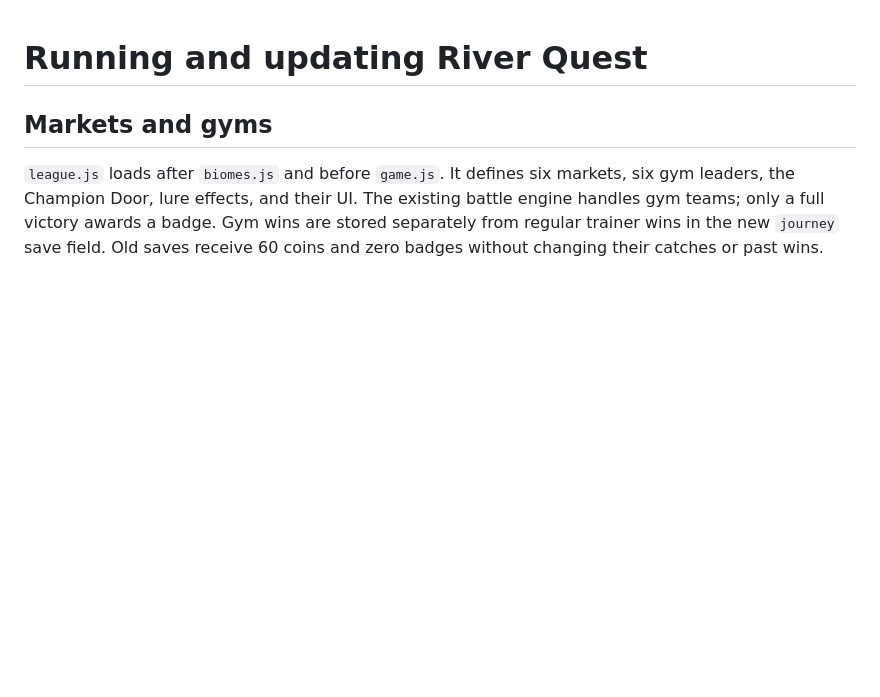
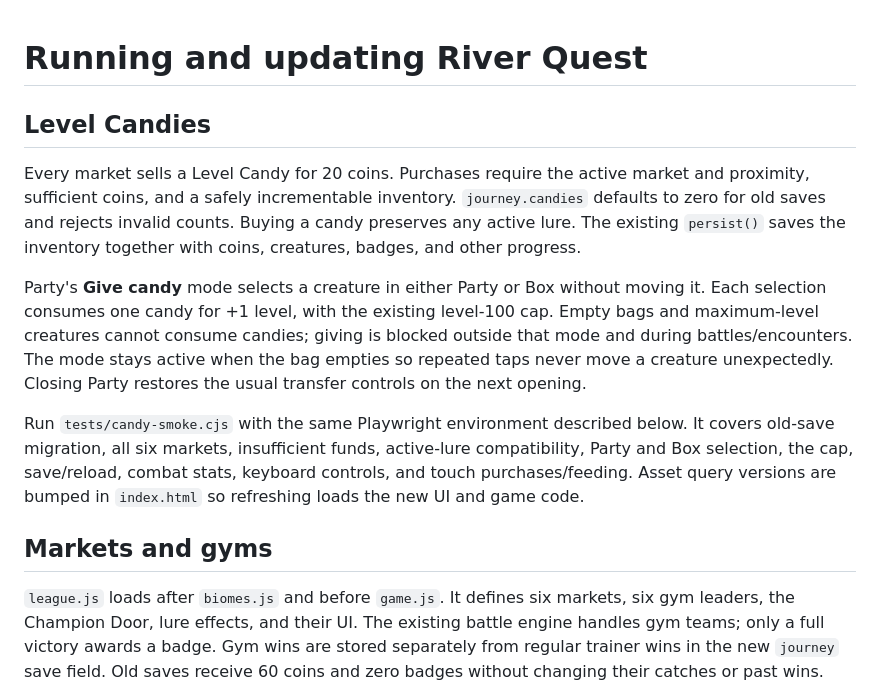
Before and after one commit to samehmohamed88/magikarp-fishing, a Markdown page: DEVELOPMENT.md, the part around the change. Rendered like a GitHub page; blank space fills up the shorter version.

```diff
--- a/DEVELOPMENT.md
+++ b/DEVELOPMENT.md
@@ -1,4 +1,25 @@
 # Running and updating River Quest
+
+## Level Candies
+
+Every market sells a Level Candy for 20 coins. Purchases require the active
+market and proximity, sufficient coins, and a safely incrementable inventory.
+`journey.candies` defaults to zero for old saves and rejects invalid counts.
+Buying a candy preserves any active lure. The existing `persist()` saves the
+inventory together with coins, creatures, badges, and other progress.
+
+Party's **Give candy** mode selects a creature in either Party or Box without
+moving it. Each selection consumes one candy for +1 level, with the existing
+level-100 cap. Empty bags and maximum-level creatures cannot consume candies;
+giving is blocked outside that mode and during battles/encounters. The mode stays
+active when the bag empties so repeated taps never move a creature unexpectedly.
+Closing Party restores the usual transfer controls on the next opening.
+
+Run `tests/candy-smoke.cjs` with the same Playwright environment described below.
+It covers old-save migration, all six markets, insufficient funds, active-lure
+compatibility, Party and Box selection, the cap, save/reload, combat stats,
+keyboard controls, and touch purchases/feeding. Asset query versions are bumped
+in `index.html` so refreshing loads the new UI and game code.
 
 ## Markets and gyms
 
```
Also changed, not shown: README.md (+16 -1 lines), docs/screenshots/level-candies.png (added), 5 other files.
